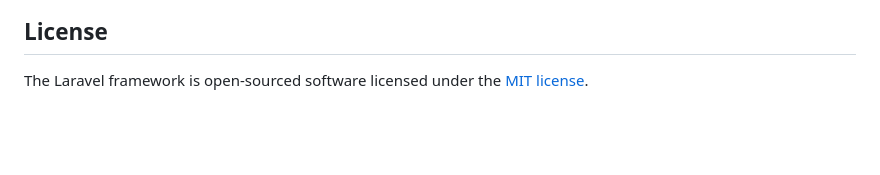
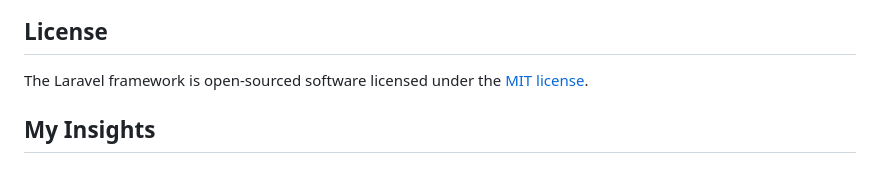
Before and after one commit to daoistcoder-s2023CodingProjects/laravel-react-app, a Markdown page: myFirst-React-Laravel-App/README.md, the part around the change. GitHub-like rendering; blank space fills up the shorter version.

Commit message:
Update README.md
to create soon my insights, my takes on this small laravel-react project

```diff
--- a/myFirst-React-Laravel-App/README.md
+++ b/myFirst-React-Laravel-App/README.md
@@ -64,3 +64,5 @@ If you discover a security vulnerability within Laravel, please send an e-mail t
 ## License
 
 The Laravel framework is open-sourced software licensed under the [MIT license](https://opensource.org/licenses/MIT).
+
+## My Insights
```
